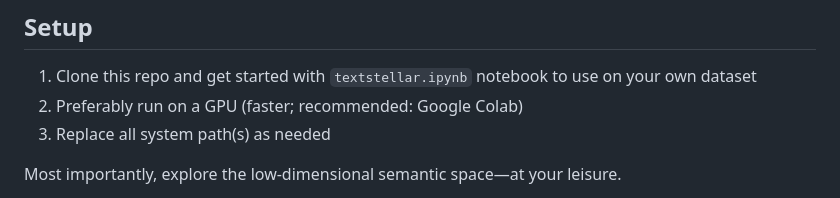
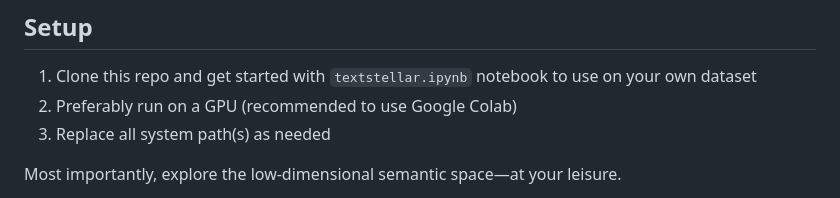
Before and after one commit to sodalabsio/textstellar, a Markdown page: README.md, the part around the change. GitHub-like rendering.

```diff
--- a/README.md
+++ b/README.md
@@ -19,7 +19,7 @@ On a high level, the `Textstellar` pipeline broadly consists of three modules:
 
 ## Setup
 1. Clone this repo and get started with `textstellar.ipynb` notebook to use on your own dataset
-2. Preferably run on a GPU (faster; recommended: Google Colab)
+2. Preferably run on a GPU (recommended to use Google Colab)
 3. Replace all system path(s) as needed
 
 Most importantly, explore the low-dimensional semantic space—at your leisure.
```
Also changed, not shown: assets/soda_cup_title_black_bg.png (added), 2 other files.
